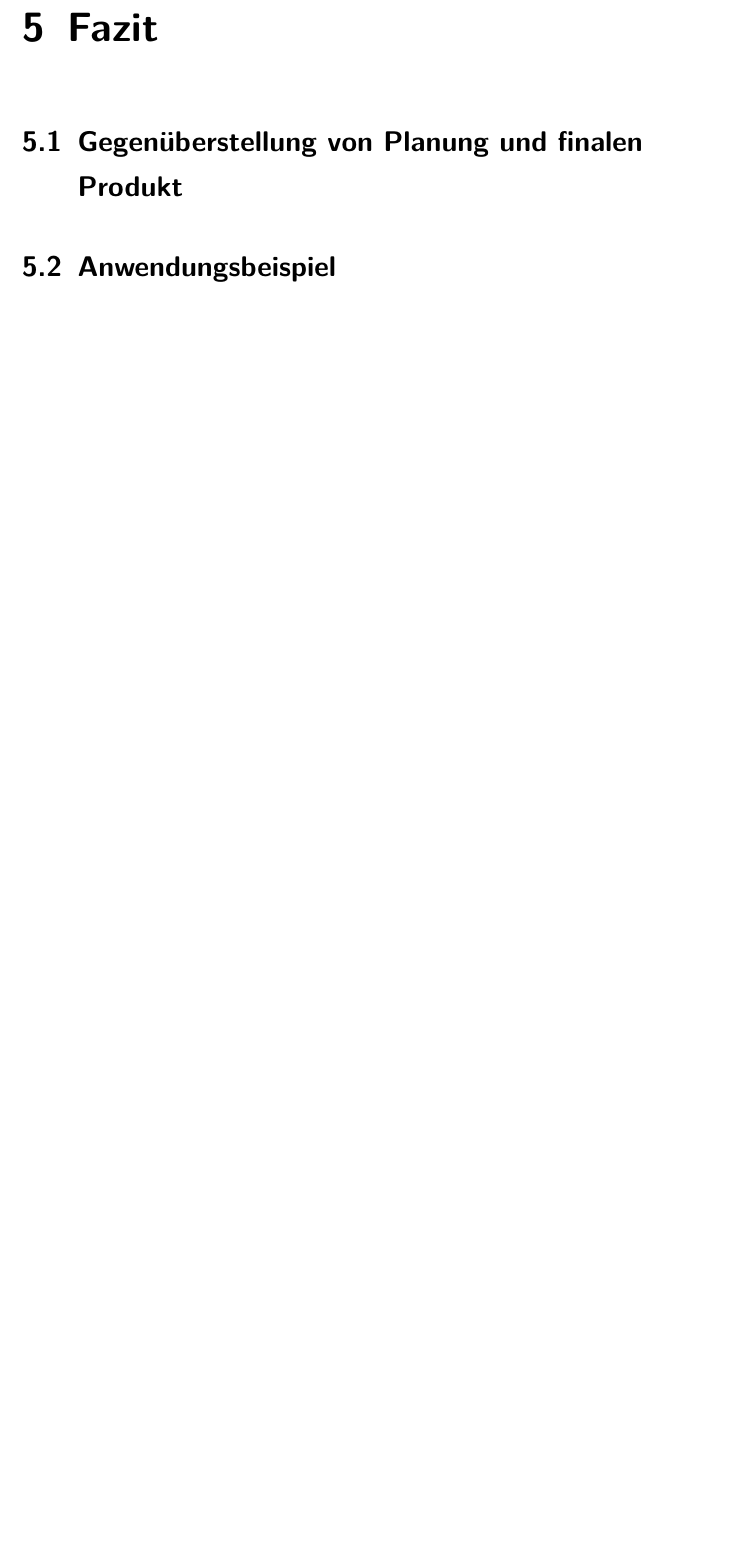
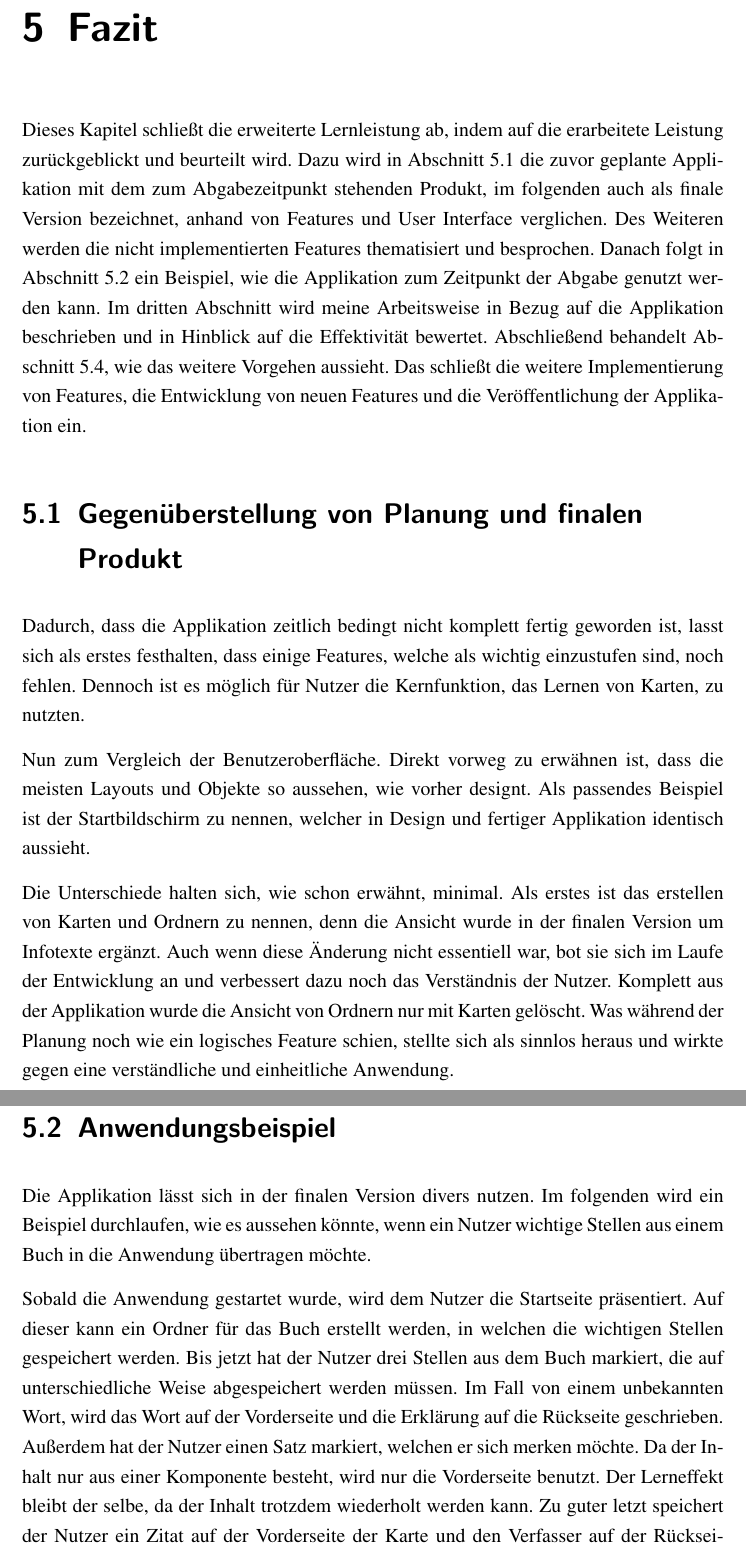
Before and after one commit to simonkrempin/erweiterte_lernleistung_schriftlicher_teil, a LaTeX document (main.tex, which reads chapters/c5_fazit.tex): part of page 31 of 36 before the commit and two parts of pages 31 and 32 of 38 after it, the two joined at a grey line, cut so that both start at the same text, the shorter picture padded with empty space. Compiled offline with pdfLaTeX.

Commit message:
Update c5_fazit.tex

```diff
--- a/chapters/c5_fazit.tex
+++ b/chapters/c5_fazit.tex
@@ -1,3 +1,18 @@
 \chapter{Fazit}
+Dieses Kapitel schließt die erweiterte Lernleistung ab, indem auf die erarbeitete Leistung zurückgeblickt und beurteilt wird. Dazu wird in Abschnitt \ref{section:vergleich} die zuvor geplante Applikation mit dem zum Abgabezeitpunkt stehenden Produkt, im folgenden auch als finale Version bezeichnet, anhand von Features und User Interface verglichen. Des Weiteren werden die nicht implementierten Features thematisiert und besprochen. Danach folgt in Abschnitt \ref{section:anwendungsbeispiel} ein Beispiel, wie die Applikation zum Zeitpunkt der Abgabe genutzt werden kann. Im dritten Abschnitt wird meine Arbeitsweise in Bezug auf die Applikation beschrieben und in Hinblick auf die Effektivität bewertet. Abschließend behandelt Abschnitt \ref{weiteresvorgehen}, wie das weitere Vorgehen aussieht. Das schließt die weitere Implementierung von Features, die Entwicklung von neuen Features und die Veröffentlichung der Applikation ein.
+
 \section{Gegenüberstellung von Planung und finalen Produkt}
+\label{section:vergleich}
+
+Dadurch, dass die Applikation zeitlich bedingt nicht komplett fertig geworden ist, lasst sich als erstes festhalten, dass einige Features, welche als wichtig einzustufen sind, noch fehlen. Dennoch ist es möglich für Nutzer die Kernfunktion, das Lernen von Karten, zu nutzten.
+
+Nun zum Vergleich der Benutzeroberfläche. Direkt vorweg zu erwähnen ist, dass die meisten Layouts und Objekte so aussehen, wie vorher designt. Als passendes Beispiel ist der Startbildschirm zu nennen, welcher in Design und fertiger Applikation identisch aussieht.
+
+Die Unterschiede halten sich, wie schon erwähnt, minimal. Als erstes ist das erstellen von Karten und Ordnern zu nennen, denn die Ansicht wurde in der finalen Version um Infotexte ergänzt. Auch wenn diese Änderung nicht essentiell war, bot sie sich im Laufe der Entwicklung an und verbessert dazu noch das Verständnis der Nutzer. Komplett aus der Applikation wurde die Ansicht von Ordnern nur mit Karten gelöscht. Was während der Planung noch wie ein logisches Feature schien, stellte sich als sinnlos heraus und wirkte gegen eine verständliche und einheitliche Anwendung.
+
 \section{Anwendungsbeispiel}
+\label{section:anwendungsbeispiel}
+
+Die Applikation lässt sich in der finalen Version divers nutzen. Im folgenden wird ein Beispiel durchlaufen, wie es aussehen könnte, wenn ein Nutzer wichtige Stellen aus einem Buch in die Anwendung übertragen möchte.
+
+Sobald die Anwendung gestartet wurde, wird dem Nutzer die Startseite präsentiert. Auf dieser kann ein Ordner für das Buch erstellt werden, in welchen die wichtigen Stellen gespeichert werden. Bis jetzt hat der Nutzer drei Stellen aus dem Buch markiert, die auf unterschiedliche Weise abgespeichert werden müssen. Im Fall von einem unbekannten Wort, wird das Wort auf der Vorderseite und die Erklärung auf die Rückseite geschrieben. Außerdem hat der Nutzer einen Satz markiert, welchen er sich merken möchte. Da der Inhalt nur aus einer Komponente besteht, wird nur die Vorderseite benutzt. Der Lerneffekt bleibt der selbe, da der Inhalt trotzdem wiederholt werden kann. Zu guter letzt speichert der Nutzer ein Zitat auf der Vorderseite der Karte und den Verfasser auf der Rückseite. Nun können die Karten in Abständen wiederholt werden, damit der Inhalt gefestigt wird.
```
Also changed, not shown: chapters/c5_fazit.tex (9 more changed lines).
